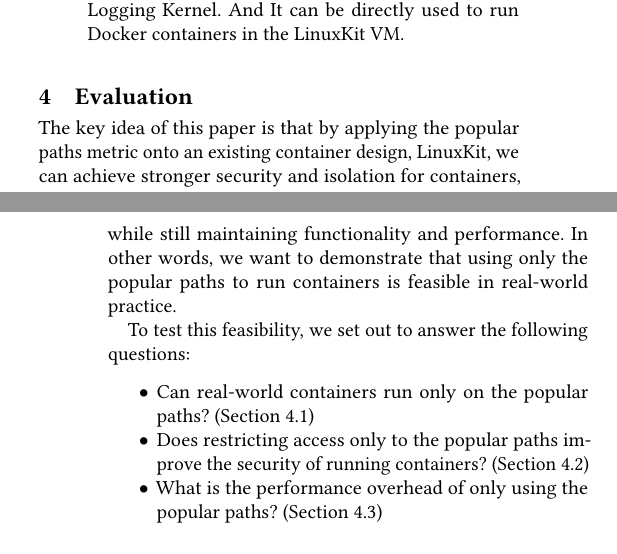
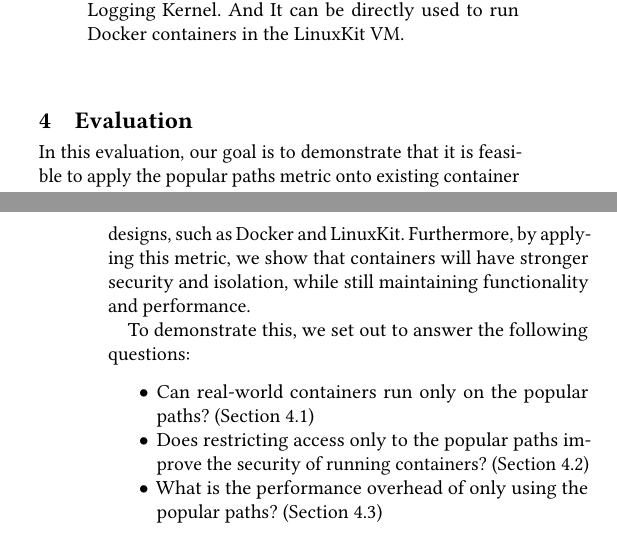
Before and after one commit to detectivelyw/lind-linuxkit-paper, a LaTeX paper (paper.tex, which reads evaluation.tex): two parts of the columns of pages 4 and 5 of 8, joined at a grey line, cut so that both start at the same text. Compiled offline with pdfLaTeX.

Commit message:
update evaluation.

```diff
--- a/evaluation.tex
+++ b/evaluation.tex
@@ -1,10 +1,9 @@
 \section{Evaluation}
 \label{sec.evaluation}
-The key idea of this paper is that by applying the popular paths metric onto an existing container design, LinuxKit,
-we can achieve stronger security and isolation for containers, while still maintaining functionality and performance.
-In other words, we want to demonstrate that using only the popular paths to run containers is feasible in real-world practice.
+In this evaluation, our goal is to demonstrate that it is feasible to apply the popular paths metric onto existing container designs, such as Docker and LinuxKit.
+Furthermore, by applying this metric, we show that containers will have stronger security and isolation, while still maintaining functionality and performance.
 
-To test this feasibility, we set out to answer the following questions:
+To demonstrate this, we set out to answer the following questions:
 
 \begin{itemize}
 \item Can real-world containers run only on the popular paths? (Section~{\ref{sec.evaluation.usability}})
```
Also changed, not shown: diagram/cdf.pdf (added), diagram/linuxkit-popular-paths.pdf (added), diagram/pp-cdf.png (added), diagram/pp-individuals.png (added), paper.bbl (added), paper.pdf (added), 3 other files.
